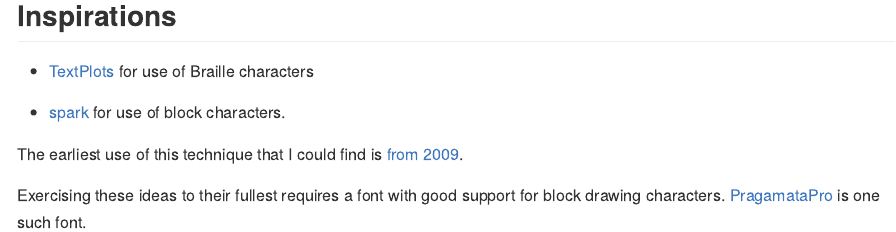
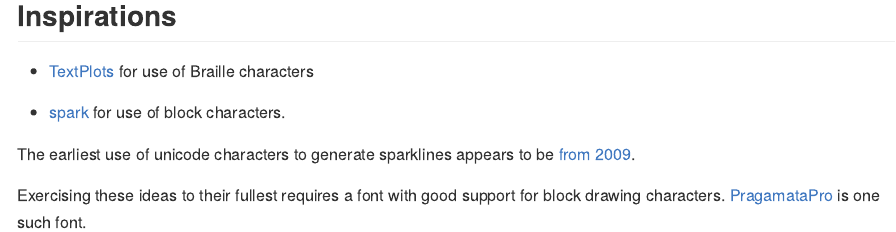
Before and after one commit to r-lib/pillar, an R Markdown document (README.Rmd): the page in a window 1100 px wide, from 780 px down. The pictures show the output file README.md that the author committed with the source, drawn offline in the style of GitHub.

Commit message:
Clarify "this technique"

```diff
--- a/README.Rmd
+++ b/README.Rmd
@@ -48,6 +48,6 @@ knitr::include_graphics("man/figures/colours.png")
 
 * [spark](https://github.com/holman/spark) for use of block characters.
 
-The earliest use of this technique that I could find is [from 2009](https://blog.jonudell.net/2009/01/13/fuel-prices-and-pageviews/).
+The earliest use of unicode characters to generate sparklines appears to be [from 2009](https://blog.jonudell.net/2009/01/13/fuel-prices-and-pageviews/).
 
 Exercising these ideas to their fullest requires a font with good support for block drawing characters. [PragamataPro](https://www.fsd.it/shop/fonts/pragmatapro/) is one such font.
```
Also changed, not shown: README.md.
